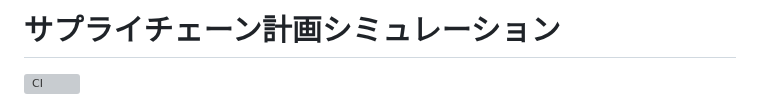
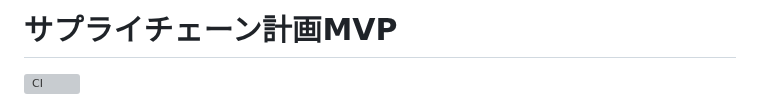
Before and after one commit to miumigy/scpln, a Markdown page: README.md, the part around the change. Drawn GitHub-style; grey boxes are pictures that could not be loaded.

Commit message:
docs: READMEのトップタイトルを「サプライチェーン計画MVP」に変更

```diff
--- a/README.md
+++ b/README.md
@@ -1,4 +1,4 @@
-# サプライチェーン計画シミュレーション
+# サプライチェーン計画MVP
 
 [![CI](https://github.com/miumigy/scpln/actions/workflows/ci.yml/badge.svg?branch=main)](https://github.com/miumigy/scpln/actions/workflows/ci.yml)
 
```
